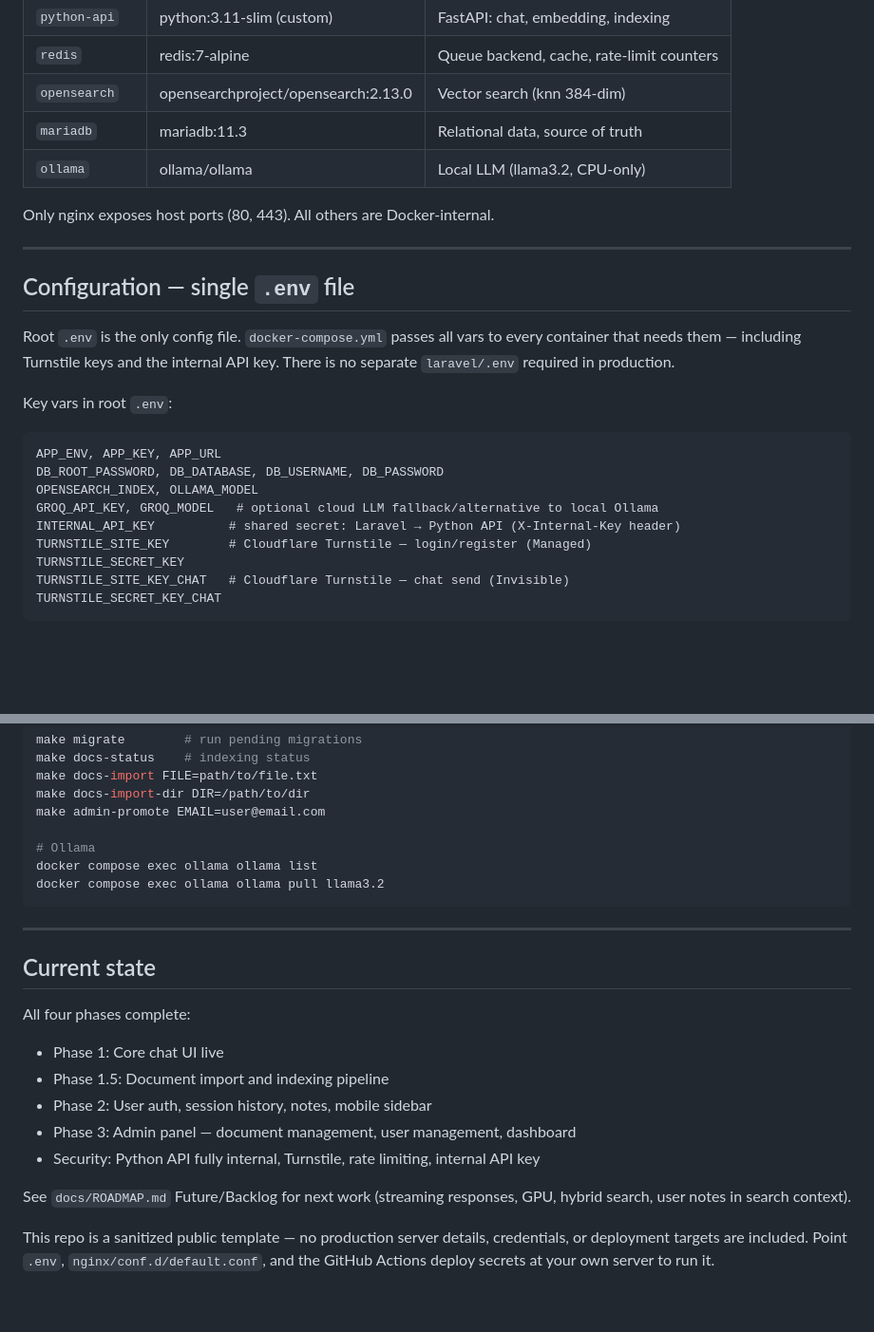
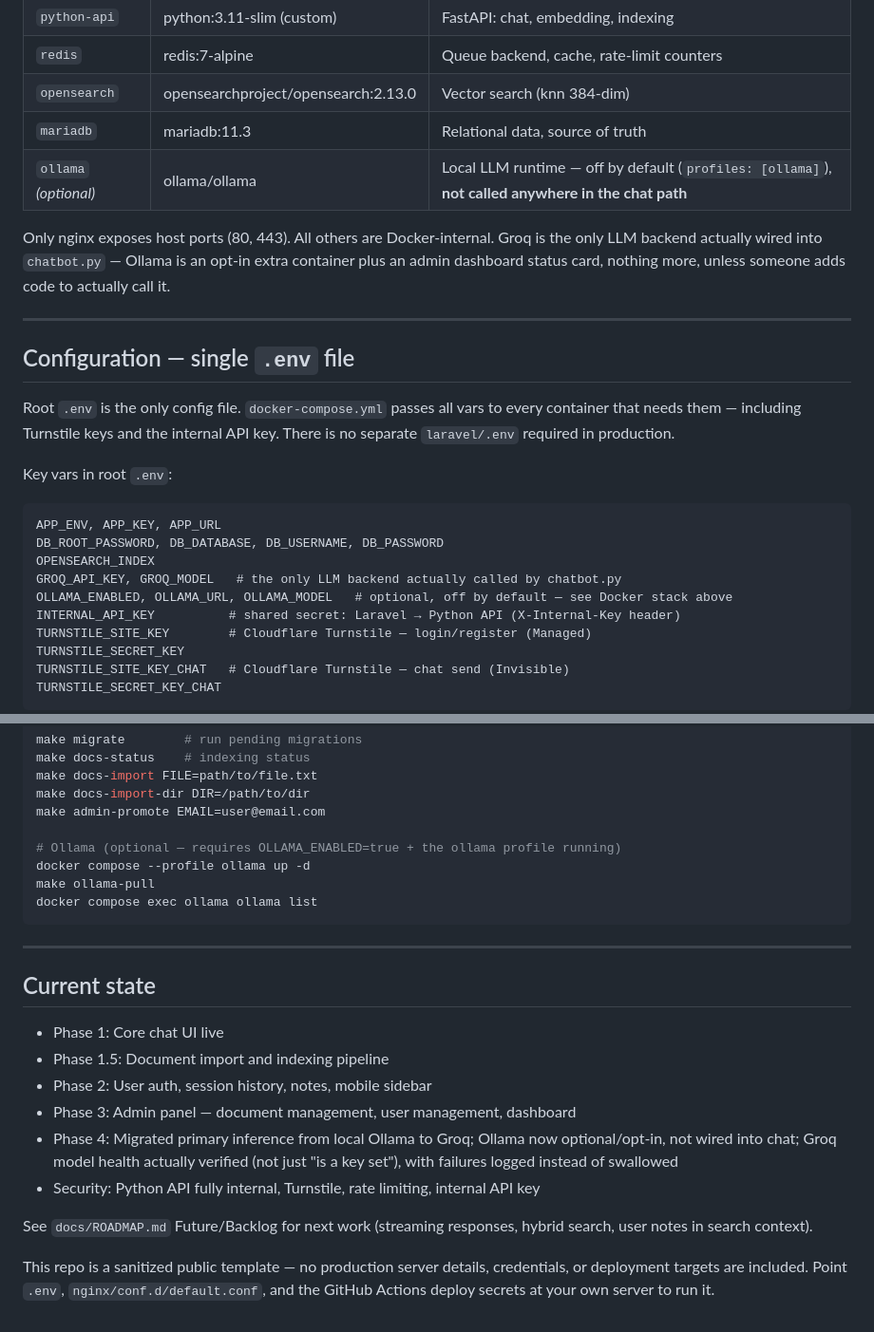
Before and after one commit to merrillk1818/minecraftchat, a Markdown page: CLAUDE.md, 2 parts joined by grey strips. Shown at 95% size. GitHub-like rendering; blank space fills up the shorter version.

````diff
--- a/CLAUDE.md
+++ b/CLAUDE.md
@@ -34,9 +34,11 @@ Minecraft wiki content. Fully self-hostable Docker stack — bring your own serv
 | `redis` | redis:7-alpine | Queue backend, cache, rate-limit counters |
 | `opensearch` | opensearchproject/opensearch:2.13.0 | Vector search (knn 384-dim) |
 | `mariadb` | mariadb:11.3 | Relational data, source of truth |
-| `ollama` | ollama/ollama | Local LLM (llama3.2, CPU-only) |
+| `ollama` *(optional)* | ollama/ollama | Local LLM runtime — off by default (`profiles: [ollama]`), **not called anywhere in the chat path** |
 
-Only nginx exposes host ports (80, 443). All others are Docker-internal.
+Only nginx exposes host ports (80, 443). All others are Docker-internal. Groq is the only LLM
+backend actually wired into `chatbot.py` — Ollama is an opt-in extra container plus an admin
+dashboard status card, nothing more, unless someone adds code to actually call it.
 
 ---
 
@@ -49,8 +51,9 @@ Key vars in root `.env`:
 ```
 APP_ENV, APP_KEY, APP_URL
 DB_ROOT_PASSWORD, DB_DATABASE, DB_USERNAME, DB_PASSWORD
-OPENSEARCH_INDEX, OLLAMA_MODEL
-GROQ_API_KEY, GROQ_MODEL   # optional cloud LLM fallback/alternative to local Ollama
+OPENSEARCH_INDEX
+GROQ_API_KEY, GROQ_MODEL   # the only LLM backend actually called by chatbot.py
+OLLAMA_ENABLED, OLLAMA_URL, OLLAMA_MODEL   # optional, off by default — see Docker stack above
 INTERNAL_API_KEY          # shared secret: Laravel → Python API (X-Internal-Key header)
 TURNSTILE_SITE_KEY        # Cloudflare Turnstile — login/register (Managed)
 TURNSTILE_SECRET_KEY
@@ -137,23 +140,26 @@ make docs-import FILE=path/to/file.txt
 make docs-import-dir DIR=/path/to/dir
 make admin-promote EMAIL=user@email.com
 
-# Ollama
+# Ollama (optional — requires OLLAMA_ENABLED=true + the ollama profile running)
+docker compose --profile ollama up -d
+make ollama-pull
 docker compose exec ollama ollama list
-docker compose exec ollama ollama pull llama3.2
 ```
 
 ---
 
 ## Current state
 
-All four phases complete:
 - Phase 1: Core chat UI live
 - Phase 1.5: Document import and indexing pipeline
 - Phase 2: User auth, session history, notes, mobile sidebar
 - Phase 3: Admin panel — document management, user management, dashboard
+- Phase 4: Migrated primary inference from local Ollama to Groq; Ollama now optional/opt-in,
+  not wired into chat; Groq model health actually verified (not just "is a key set"), with
+  failures logged instead of swallowed
 - Security: Python API fully internal, Turnstile, rate limiting, internal API key
 
-See `docs/ROADMAP.md` Future/Backlog for next work (streaming responses, GPU, hybrid search, user notes in search context).
+See `docs/ROADMAP.md` Future/Backlog for next work (streaming responses, hybrid search, user notes in search context).
 
 This repo is a sanitized public template — no production server details, credentials, or
 deployment targets are included. Point `.env`, `nginx/conf.d/default.conf`, and the GitHub
````
Also changed, not shown: docs/ARCHITECTURE.md (+13 -5 lines), docs/ROADMAP.md (+28 -5 lines).
